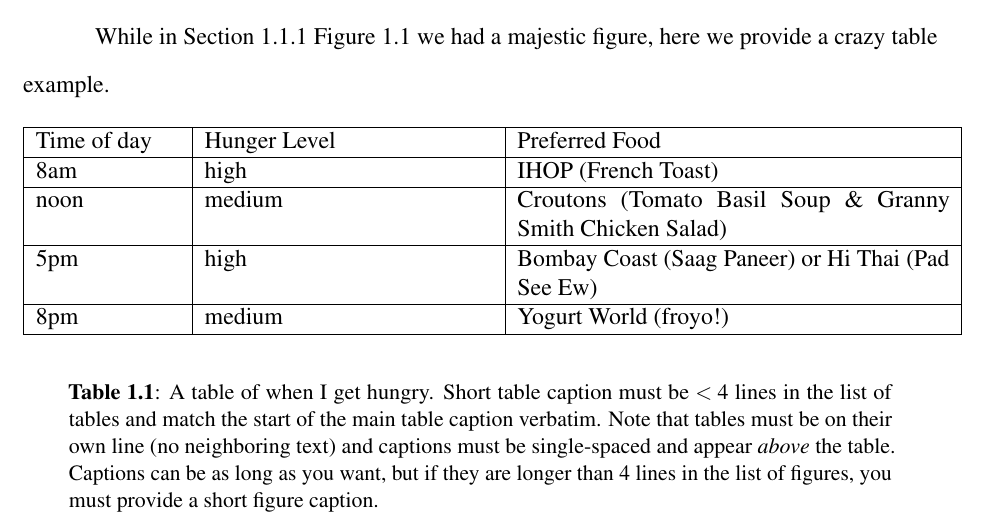
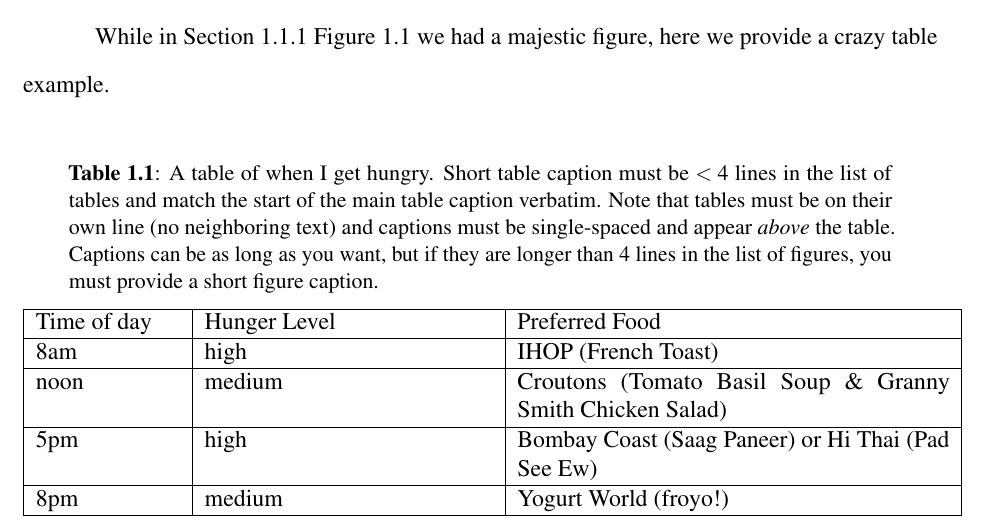
Before and after one commit to ucsd-thesis/ucsd-thesis, a LaTeX thesis (template.tex): part of page 13 of 15, cut so that both start at the same text. Compiled offline with pdfLaTeX; a LaTeX package or settings file that is missing is left out.

Commit message:
Revert "force captions below figures"

```diff
--- a/template.tex
+++ b/template.tex
@@ -132,7 +132,6 @@
 \usepackage{setspace}
 \doublespace
 \usepackage[font=small, width=0.9\textwidth]{caption}
-\usepackage[capposition=bottom]{floatrow} %force captions below figure per OGS requirement
 
 %% SUBFIG - Use this to place multiple images in a
 %    single figure.  Subfig will handle placement and
```
